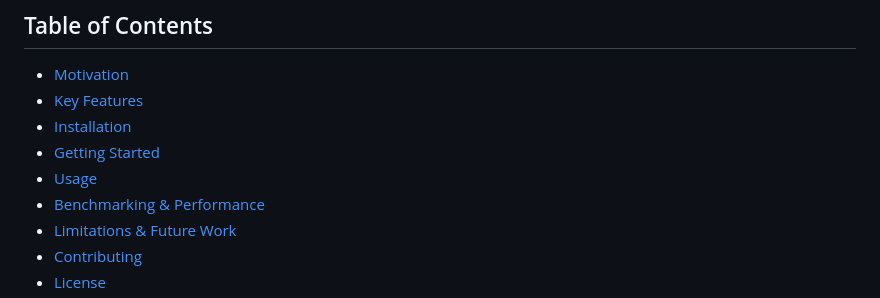
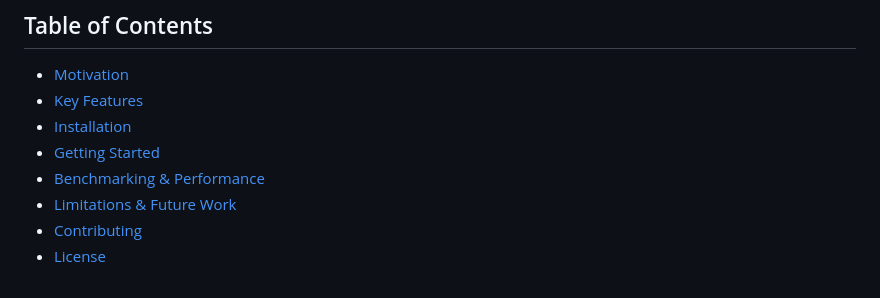
Before and after one commit to ACADLab/SPICEPilot, a Markdown page: README.md, the part around the change. Drawn GitHub-style.

```diff
--- a/README.md
+++ b/README.md
@@ -12,7 +12,6 @@
 - [Key Features](#key-features)
 - [Installation](#installation)
 - [Getting Started](#getting-started)
-- [Usage](#usage)
 - [Benchmarking & Performance](#benchmarking--performance)
 - [Limitations & Future Work](#limitations--future-work)
 - [Contributing](#contributing)
```
